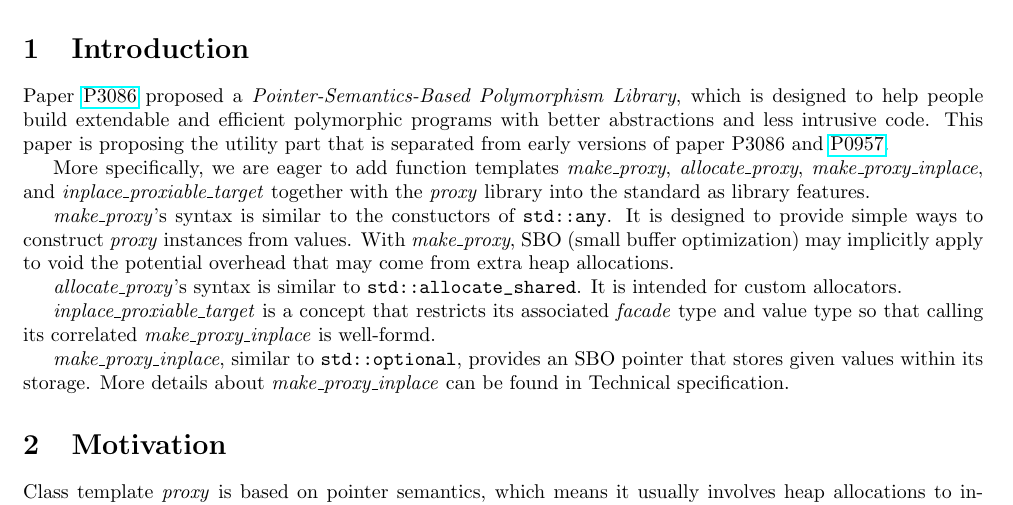
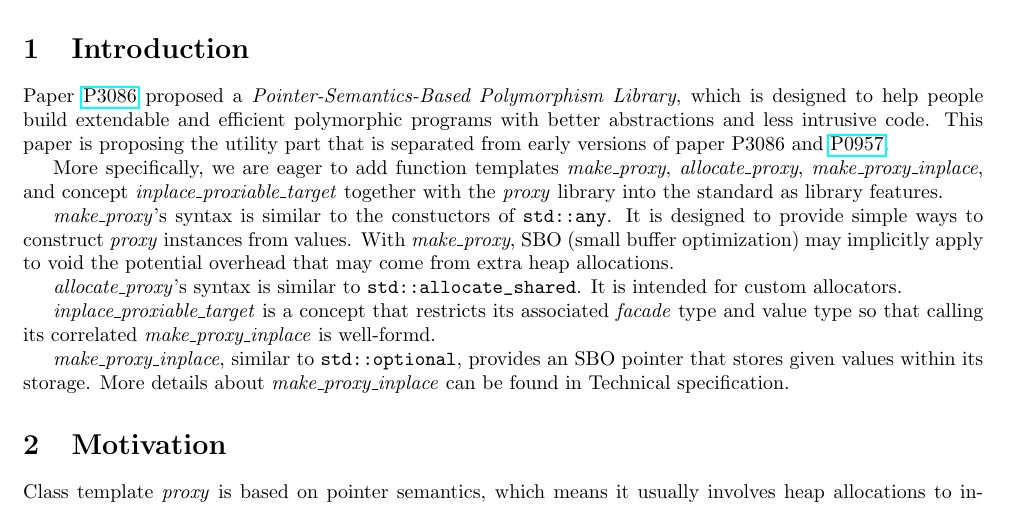
Before and after one commit to tian-lt-personal/wg21, a LaTeX document (make_proxy/make_proxy.tex): part of page 1 of 4, cut so that both start at the same text. Compiled offline with pdfLaTeX.

Commit message:
fix wording

```diff
--- a/make_proxy/make_proxy.tex
+++ b/make_proxy/make_proxy.tex
@@ -63,7 +63,7 @@ which is designed to help people build extendable and efficient polymorphic prog
 This paper is proposing the utility part that is separated from early versions of paper P3086 and \href{https://wg21.link/p0957}{P0957}.
 
 More specifically, we are eager to add function templates \textit{make\_proxy}, \textit{allocate\_proxy}, \textit{make\_proxy\_inplace},
-and \textit{inplace\_proxiable\_target} together with the \textit{proxy} library into the standard as library features.
+and concept \textit{inplace\_proxiable\_target} together with the \textit{proxy} library into the standard as library features.
 
 \textit{make\_proxy}'s syntax is similar to the constuctors of \verb|std::any|.
 It is designed to provide simple ways to construct \textit{proxy} instances from values.
```
